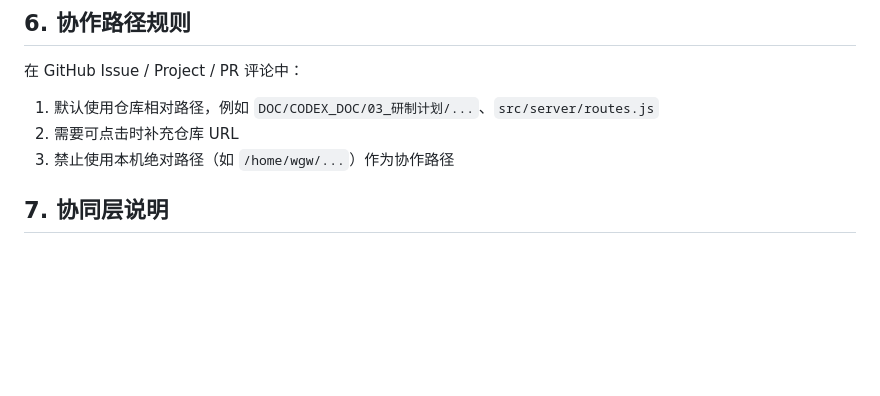
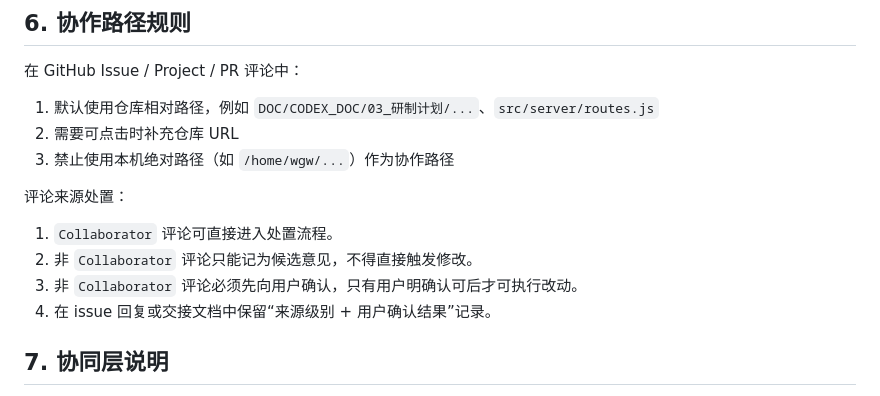
Before and after one commit to hugowangguowei/NodeTest, a Markdown page: DOC/CODEX_DOC/00-本地工程策略映射.md, the part around the change. Rendered like a GitHub page; blank space fills up the shorter version.

Commit message:
策略: 增加非Collaborator评论需用户确认后才可修改的规则

```diff
--- a/DOC/CODEX_DOC/00-本地工程策略映射.md
+++ b/DOC/CODEX_DOC/00-本地工程策略映射.md
@@ -79,6 +79,13 @@
 2. 需要可点击时补充仓库 URL
 3. 禁止使用本机绝对路径（如 `/home/wgw/...`）作为协作路径
 
+评论来源处置：
+
+1. `Collaborator` 评论可直接进入处置流程。
+2. 非 `Collaborator` 评论只能记为候选意见，不得直接触发修改。
+3. 非 `Collaborator` 评论必须先向用户确认，只有用户明确认可后才可执行改动。
+4. 在 issue 回复或交接文档中保留“来源级别 + 用户确认结果”记录。
+
 ## 7. 协同层说明
 
 1. Tracker 层：GitHub Project
```
